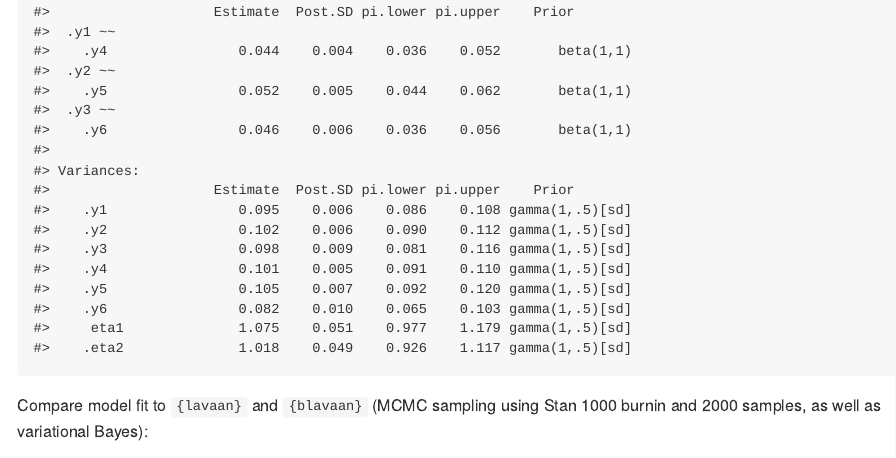
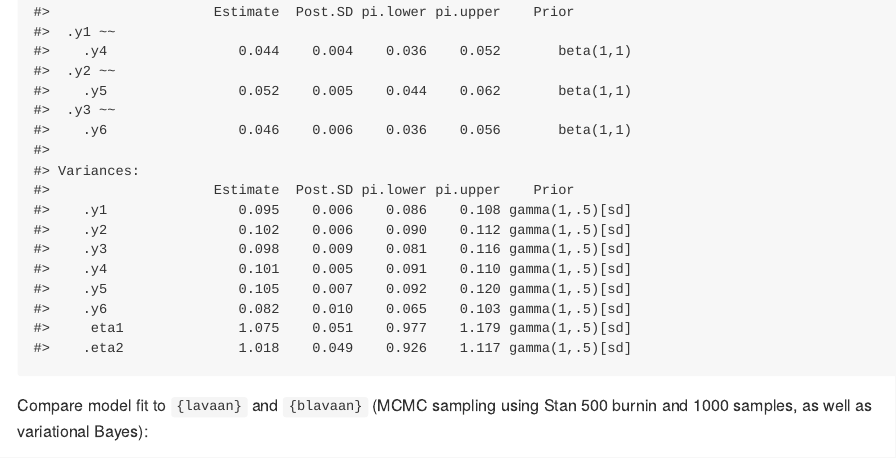
Before and after one commit to haziqj/INLAvaan, an R Markdown document (README.Rmd): the page in a window 1100 px wide, from 2240 px down. The pictures show the output file README.md that the author committed with the source, drawn offline in the style of GitHub; badge pictures from the web are left out.

Commit message:
Update README

````diff
--- a/README.Rmd
+++ b/README.Rmd
@@ -209,7 +209,7 @@ summary(fit)
 summary(fit)
 ```
 
-Compare model fit to `{lavaan}` and `{blavaan}` (MCMC sampling using Stan 1000 burnin and 2000 samples, as well as variational Bayes):
+Compare model fit to `{lavaan}` and `{blavaan}` (MCMC sampling using Stan 500 burnin and 1000 samples, as well as variational Bayes):
 
 ```{r}
 #| label: fig-compare
````
Also changed, not shown: README.md.
